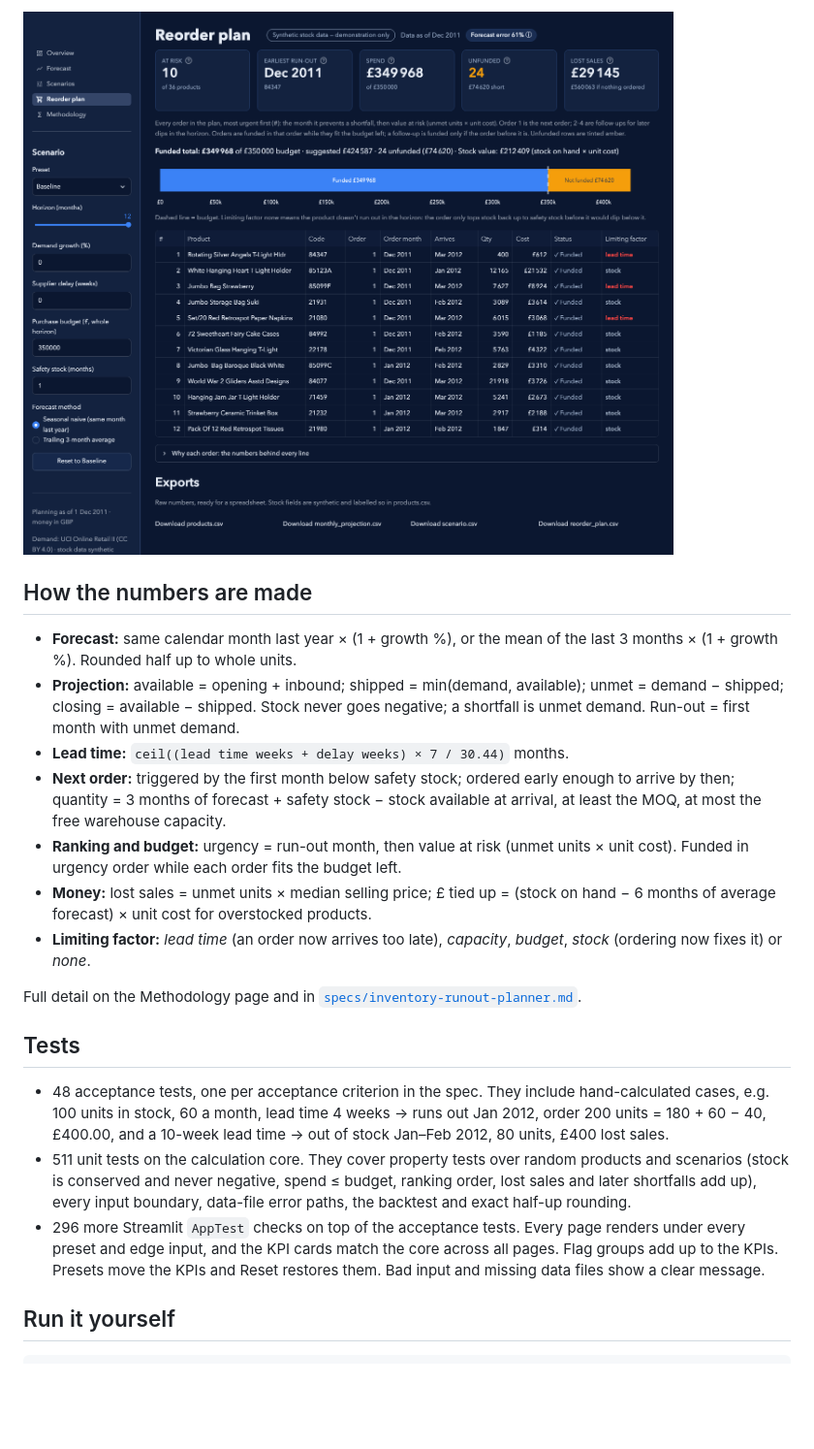
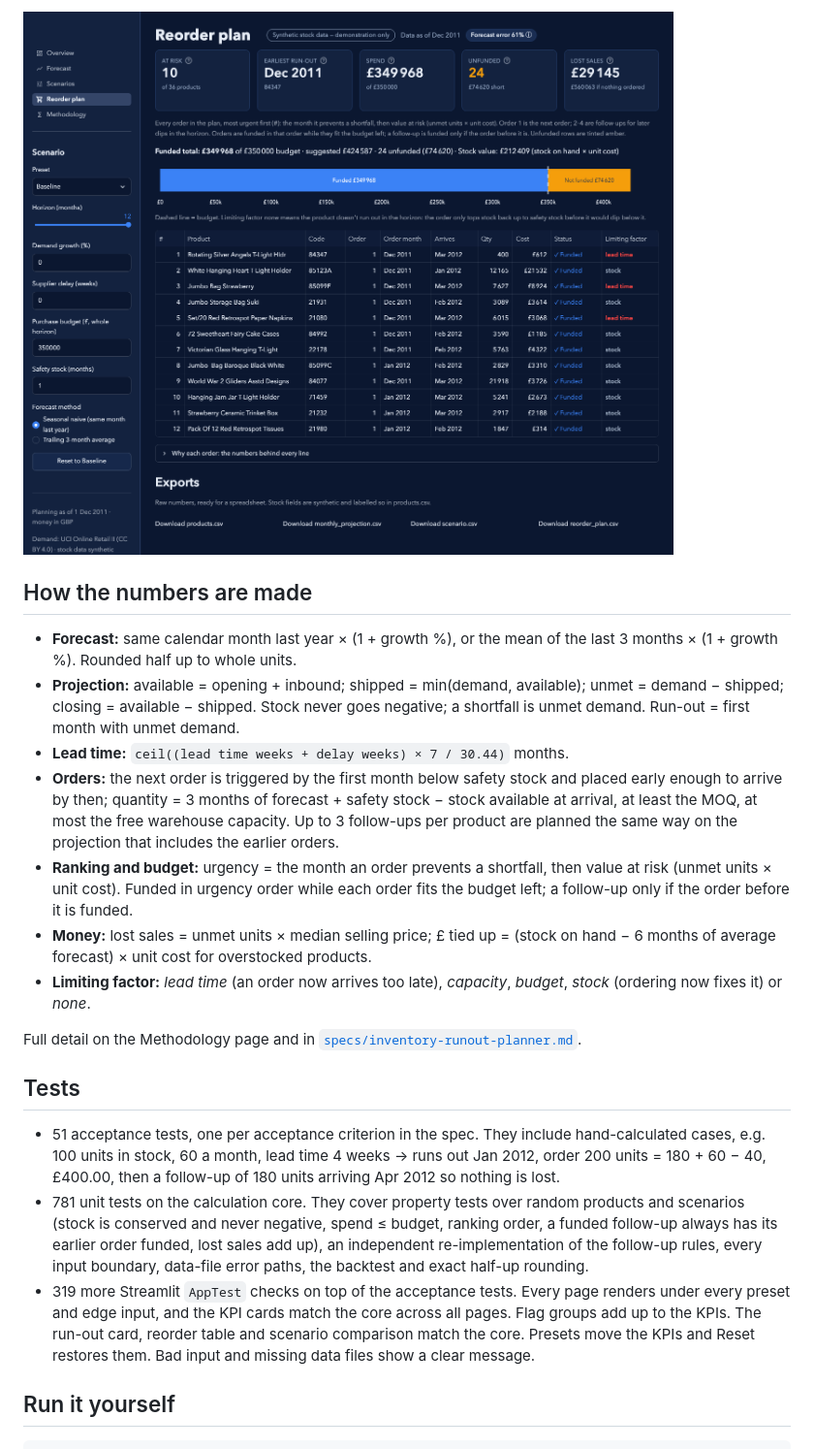
Before and after one commit to modestasgrz/inventory-runout-planner, a Markdown page: README.md, the part around one of its changes. Shown at 97% size. Rendered like a GitHub page; pictures changed too: docs/screenshots/1440-reorder-plan.png; blank space fills up the shorter version.

Commit message:
[inventory-runout-planner/PART-B] README numbers and screenshots for Change 4 (gate 5) (#21)
Co-authored-by: Claude Opus 5.5 <noreply@anthropic.com>

```diff
--- a/README.md
+++ b/README.md
@@ -42,8 +43,8 @@ ROTATING SILVER ANGELS T-LIGHT HLDR (84347) runs out in Dec 2011 and its supplie
 - **Forecast:** same calendar month last year × (1 + growth %), or the mean of the last 3 months × (1 + growth %). Rounded half up to whole units.
 - **Projection:** available = opening + inbound; shipped = min(demand, available); unmet = demand − shipped; closing = available − shipped. Stock never goes negative; a shortfall is unmet demand. Run-out = first month with unmet demand.
 - **Lead time:** `ceil((lead time weeks + delay weeks) × 7 / 30.44)` months.
-- **Next order:** triggered by the first month below safety stock; ordered early enough to arrive by then; quantity = 3 months of forecast + safety stock − stock available at arrival, at least the MOQ, at most the free warehouse capacity.
-- **Ranking and budget:** urgency = run-out month, then value at risk (unmet units × unit cost). Funded in urgency order while each order fits the budget left.
+- **Orders:** the next order is triggered by the first month below safety stock and placed early enough to arrive by then; quantity = 3 months of forecast + safety stock − stock available at arrival, at least the MOQ, at most the free warehouse capacity. Up to 3 follow-ups per product are planned the same way on the projection that includes the earlier orders.
+- **Ranking and budget:** urgency = the month an order prevents a shortfall, then value at risk (unmet units × unit cost). Funded in urgency order while each order fits the budget left; a follow-up only if the order before it is funded.
 - **Money:** lost sales = unmet units × median selling price; £ tied up = (stock on hand − 6 months of average forecast) × unit cost for overstocked products.
 - **Limiting factor:** *lead time* (an order now arrives too late), *capacity*, *budget*, *stock* (ordering now fixes it) or *none*.
 
@@ -51,9 +52,9 @@ Full detail on the Methodology page and in [`specs/inventory-runout-planner.md`]
 
 ## Tests
 
-- 48 acceptance tests, one per acceptance criterion in the spec. They include hand-calculated cases, e.g. 100 units in stock, 60 a month, lead time 4 weeks → runs out Jan 2012, order 200 units = 180 + 60 − 40, £400.00, and a 10-week lead time → out of stock Jan–Feb 2012, 80 units, £400 lost sales.
-- 511 unit tests on the calculation core. They cover property tests over random products and scenarios (stock is conserved and never negative, spend ≤ budget, ranking order, lost sales and later shortfalls add up), every input boundary, data-file error paths, the backtest and exact half-up rounding.
-- 296 more Streamlit `AppTest` checks on top of the acceptance tests. Every page renders under every preset and edge input, and the KPI cards match the core across all pages. Flag groups add up to the KPIs. Presets move the KPIs and Reset restores them. Bad input and missing data files show a clear message.
+- 51 acceptance tests, one per acceptance criterion in the spec. They include hand-calculated cases, e.g. 100 units in stock, 60 a month, lead time 4 weeks → runs out Jan 2012, order 200 units = 180 + 60 − 40, £400.00, then a follow-up of 180 units arriving Apr 2012 so nothing is lost.
+- 781 unit tests on the calculation core. They cover property tests over random products and scenarios (stock is conserved and never negative, spend ≤ budget, ranking order, a funded follow-up always has its earlier order funded, lost sales add up), an independent re-implementation of the follow-up rules, every input boundary, data-file error paths, the backtest and exact half-up rounding.
+- 319 more Streamlit `AppTest` checks on top of the acceptance tests. Every page renders under every preset and edge input, and the KPI cards match the core across all pages. Flag groups add up to the KPIs. The run-out card, reorder table and scenario comparison match the core. Presets move the KPIs and Reset restores them. Bad input and missing data files show a clear message.
 
 ## Run it yourself
 
```
Also changed, not shown: other parts of README.md (+16 -15 lines), docs/screenshots/1280-reorder-plan.png, docs/screenshots/1440-scenarios.png.
